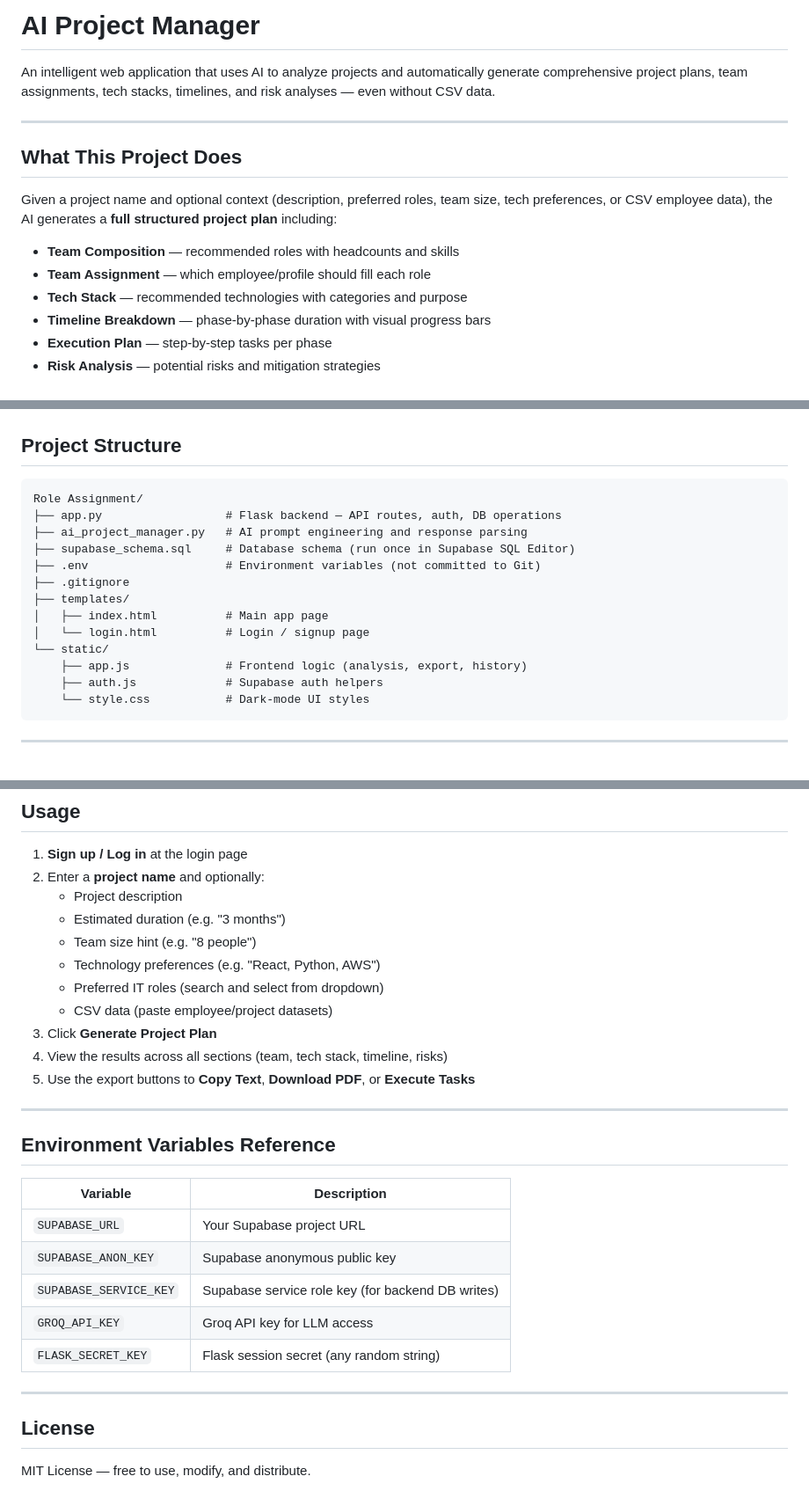
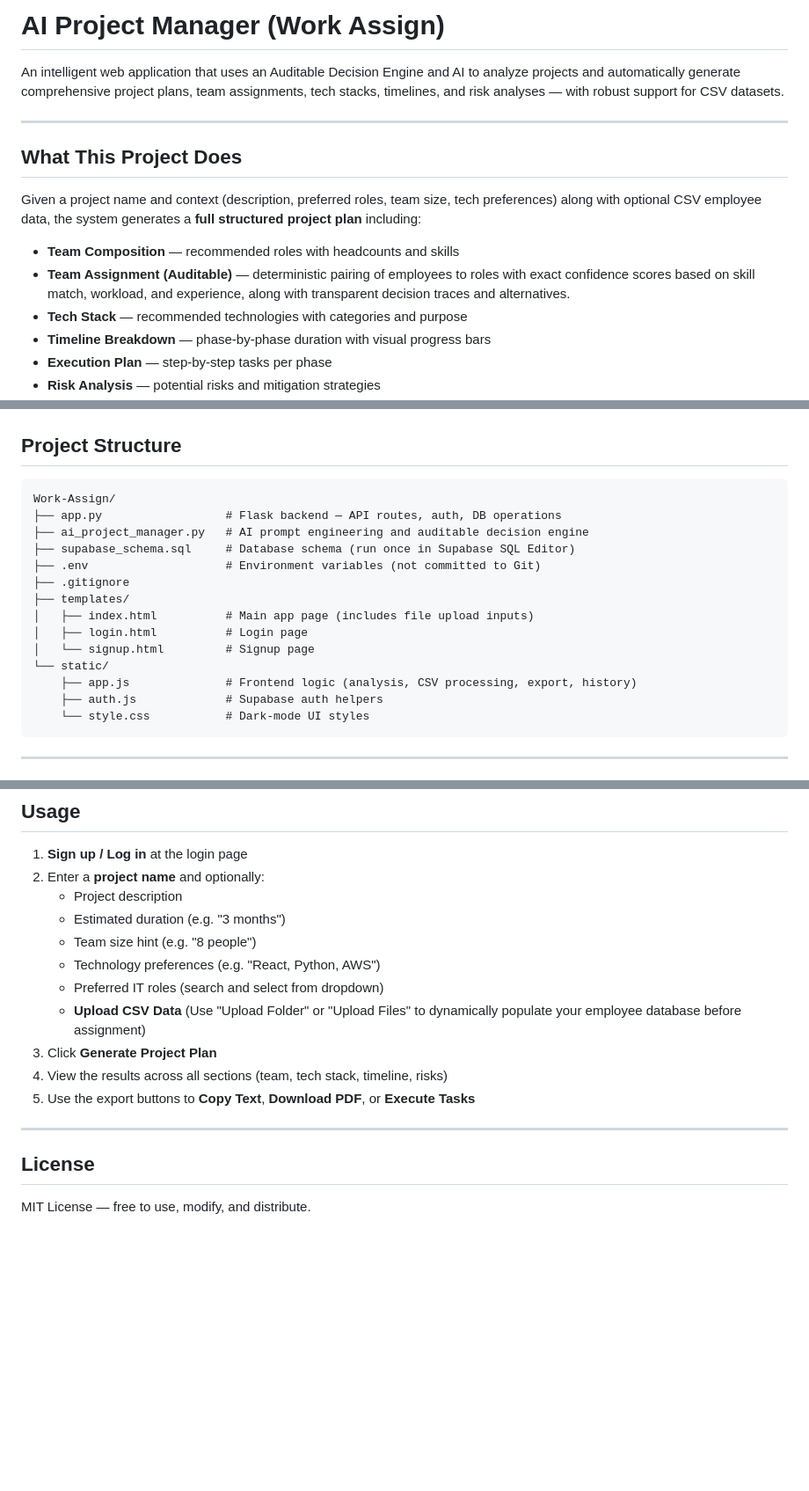
Before and after one commit to P-adithyagoud/Work-Assign, a Markdown page: README.md, 3 parts joined by grey strips. Shown at 88% size. Rendered like a GitHub page; blank space fills up the shorter version.

Commit message:
docs: Update README to reflect CSV upload, Decision Engine, and Work-Assign architecture

````diff
--- a/README.md
+++ b/README.md
@@ -1,15 +1,15 @@
-# AI Project Manager
+# AI Project Manager (Work Assign)
 
-An intelligent web application that uses AI to analyze projects and automatically generate comprehensive project plans, team assignments, tech stacks, timelines, and risk analyses — even without CSV data.
+An intelligent web application that uses an Auditable Decision Engine and AI to analyze projects and automatically generate comprehensive project plans, team assignments, tech stacks, timelines, and risk analyses — with robust support for CSV datasets.
 
 ---
 
 ## What This Project Does
 
-Given a project name and optional context (description, preferred roles, team size, tech preferences, or CSV employee data), the AI generates a **full structured project plan** including:
+Given a project name and context (description, preferred roles, team size, tech preferences) along with optional CSV employee data, the system generates a **full structured project plan** including:
 
 - **Team Composition** — recommended roles with headcounts and skills
-- **Team Assignment** — which employee/profile should fill each role
+- **Team Assignment (Auditable)** — deterministic pairing of employees to roles with exact confidence scores based on skill match, workload, and experience, along with transparent decision traces and alternatives.
 - **Tech Stack** — recommended technologies with categories and purpose
 - **Timeline Breakdown** — phase-by-phase duration with visual progress bars
 - **Execution Plan** — step-by-step tasks per phase
@@ -54,17 +55,18 @@ Results can be:
 ## Project Structure
 
 ```
-Role Assignment/
+Work-Assign/
 ├── app.py                  # Flask backend — API routes, auth, DB operations
-├── ai_project_manager.py   # AI prompt engineering and response parsing
+├── ai_project_manager.py   # AI prompt engineering and auditable decision engine
 ├── supabase_schema.sql     # Database schema (run once in Supabase SQL Editor)
 ├── .env                    # Environment variables (not committed to Git)
 ├── .gitignore
 ├── templates/
-│   ├── index.html          # Main app page
-│   └── login.html          # Login / signup page
+│   ├── index.html          # Main app page (includes file upload inputs)
+│   ├── login.html          # Login page
+│   └── signup.html         # Signup page
 └── static/
-    ├── app.js              # Frontend logic (analysis, export, history)
+    ├── app.js              # Frontend logic (analysis, CSV processing, export, history)
     ├── auth.js             # Supabase auth helpers
     └── style.css           # Dark-mode UI styles
 ```
@@ -121,25 +124,13 @@ Then open [http://localhost:5000](http://localhost:5000) in your browser.
    - Team size hint (e.g. "8 people")
    - Technology preferences (e.g. "React, Python, AWS")
    - Preferred IT roles (search and select from dropdown)
-   - CSV data (paste employee/project datasets)
+   - **Upload CSV Data** (Use "Upload Folder" or "Upload Files" to dynamically populate your employee database before assignment)
 3. Click **Generate Project Plan**
 4. View the results across all sections (team, tech stack, timeline, risks)
 5. Use the export buttons to **Copy Text**, **Download PDF**, or **Execute Tasks**
 
 ---
 
-## Environment Variables Reference
-
-| Variable | Description |
-|---|---|
-| `SUPABASE_URL` | Your Supabase project URL |
-| `SUPABASE_ANON_KEY` | Supabase anonymous public key |
-| `SUPABASE_SERVICE_KEY` | Supabase service role key (for backend DB writes) |
-| `GROQ_API_KEY` | Groq API key for LLM access |
-| `FLASK_SECRET_KEY` | Flask session secret (any random string) |
-
----
-
 ## License
 
 MIT License — free to use, modify, and distribute.
````
Also changed, not shown: other parts of README.md (+8 -6 lines).
